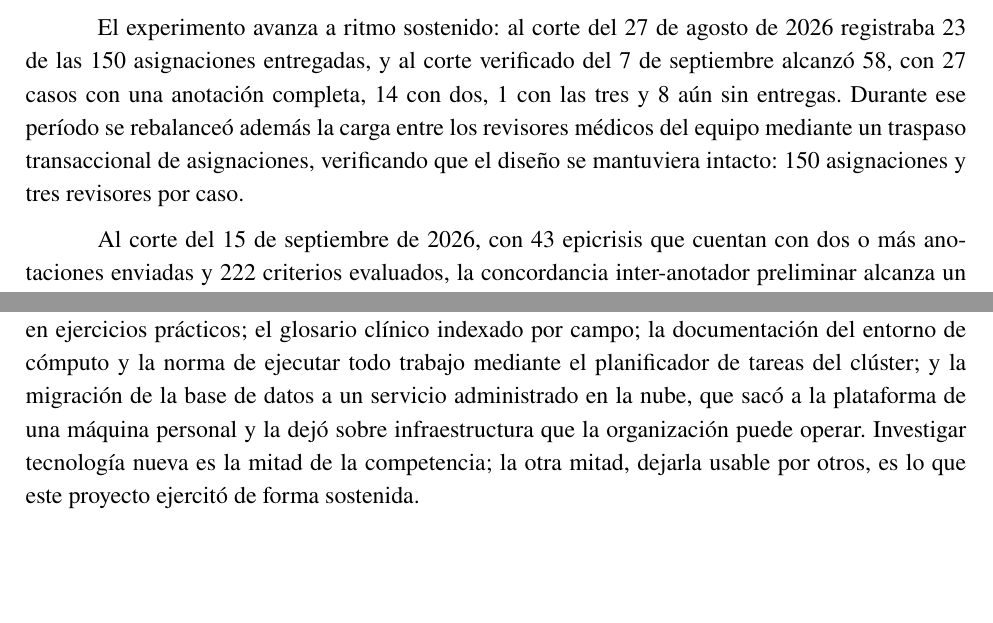
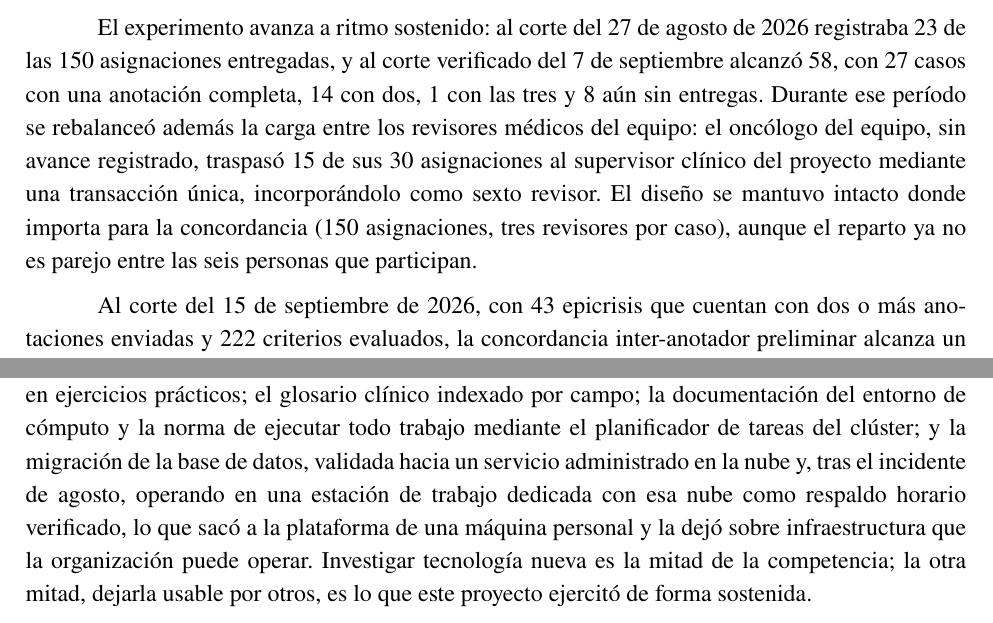
Before and after one commit to anomvlito/trabajo-de-titulo, a LaTeX document (documento_final/informe_titulo.tex): two parts of pages 19 and 22 of 29, joined at a grey line, cut so that both start at the same text, the shorter picture padded with empty space. Compiled offline with pdfLaTeX.

Commit message:
Corregir 3 inconsistencias detectadas en revisión externa
- Resumen y 3.4: el equipo de anotadores pasó de cinco a seis durante
  la ejecución (bitácora 9, traspaso del oncólogo al supervisor
  clínico); la frase "el diseño se mantuviera intacto" no distinguía
  qué se mantuvo (150 asignaciones, 3 revisores/caso) de qué cambió
  (reparto ya no parejo entre 6 personas).
- Competencia 3: la migración a la nube se describía como destino
  final de la base, sin reflejar que tras el incidente de agosto
  volvió a operar en una estación de trabajo dedicada, con la nube
  como respaldo verificado (ya descrito en 2.6/3.5).
- 2.2.2: "cada variable admite Sí/No/duda" solo aplica a las
  variables booleanas (174 de 199 según el Anexo B), no a fechas,
  selectores o texto libre.

Co-Authored-By: Claude Sonnet 5 <noreply@anthropic.com>

```diff
--- a/documento_final/informe_titulo.tex
+++ b/documento_final/informe_titulo.tex
@@ -287,7 +287,7 @@ La corrida definitiva de la comparación de los tres modelos, con la tabla de co
 
 El experimento de concordancia entre anotadores quedó diseñado, instrumentado y en ejecución: 50 epicrisis, cinco anotadores, tres revisores por caso, 150 asignaciones, con selección reproducible de casos y una vista de administración que calcula la concordancia sin interferir con el trabajo de anotación.
 
-El experimento avanza a ritmo sostenido: al corte del 27 de agosto de 2026 registraba 23 de las 150 asignaciones entregadas, y al corte verificado del 7 de septiembre alcanzó 58, con 27 casos con una anotación completa, 14 con dos, 1 con las tres y 8 aún sin entregas. Durante ese período se rebalanceó además la carga entre los revisores médicos del equipo mediante un traspaso transaccional de asignaciones, verificando que el diseño se mantuviera intacto: 150 asignaciones y tres revisores por caso.
+El experimento avanza a ritmo sostenido: al corte del 27 de agosto de 2026 registraba 23 de las 150 asignaciones entregadas, y al corte verificado del 7 de septiembre alcanzó 58, con 27 casos con una anotación completa, 14 con dos, 1 con las tres y 8 aún sin entregas. Durante ese período se rebalanceó además la carga entre los revisores médicos del equipo: el oncólogo del equipo, sin avance registrado, traspasó 15 de sus 30 asignaciones al supervisor clínico del proyecto mediante una transacción única, incorporándolo como sexto revisor. El diseño se mantuvo intacto donde importa para la concordancia (150 asignaciones, tres revisores por caso), aunque el reparto ya no es parejo entre las seis personas que participan.
 
 Al corte del 15 de septiembre de 2026, con 43 epicrisis que cuentan con dos o más anotaciones enviadas y 222 criterios evaluados, la concordancia inter-anotador preliminar alcanza un kappa de Cohen promedio de 0,72, calculado por pares de anotadores y por criterio sobre las frecuencias marginales observadas, un acuerdo sustancial en la escala de Landis y Koch (1977) (Figura~\ref{fig:irr}). La distribución por criterio muestra la heterogeneidad esperable: 158 de los 222 criterios (71\%) alcanzan acuerdo sustancial (kappa sobre 0,6), 21 quedan en rango moderado y 43 (19\%) bajo 0,4. Dentro de este último grupo, 30 criterios exhiben kappa nulo o negativo pese a acuerdos porcentuales sobre el 82\%, la conocida paradoja del kappa en categorías de prevalencia extrema, concentrada aquí en las categorías residuales del formulario (los campos de tipo ``otra''). El desacuerdo genuino se concentra en la identificación del foco respiratorio de infección (47\% de acuerdo), un hallazgo accionable para la siguiente revisión de la guía de anotación. Los valores definitivos, con el experimento cerrado, se reportarán en la versión final.
 
@@ -323,7 +323,7 @@ El experimento de concordancia entre anotadores es la aplicación más formal de
 
 El proyecto exigió investigar tecnología que ni el estudiante ni la organización dominaban al inicio, y dejarla operativa para otros. El estudiante completó un programa de formación en aprendizaje profundo y modelos de lenguaje, aplicado en la evaluación de Gemma, Llama-70B y Qwen sobre el clúster ih-condor, que requirió resolver problemas concretos de adopción, desde la reserva de múltiples tarjetas gráficas para los modelos grandes hasta la constatación de que los nodos del clúster no alcanzan el repositorio público de paquetes, con su procedimiento de instalación documentado para el resto del equipo.
 
-La dimensión de adopción organizacional es explícita en varios entregables: el manual de anotación interactivo dentro de la propia aplicación, que convierte el protocolo de anotación en ejercicios prácticos; el glosario clínico indexado por campo; la documentación del entorno de cómputo y la norma de ejecutar todo trabajo mediante el planificador de tareas del clúster; y la migración de la base de datos a un servicio administrado en la nube, que sacó a la plataforma de una máquina personal y la dejó sobre infraestructura que la organización puede operar. Investigar tecnología nueva es la mitad de la competencia; la otra mitad, dejarla usable por otros, es lo que este proyecto ejercitó de forma sostenida.
+La dimensión de adopción organizacional es explícita en varios entregables: el manual de anotación interactivo dentro de la propia aplicación, que convierte el protocolo de anotación en ejercicios prácticos; el glosario clínico indexado por campo; la documentación del entorno de cómputo y la norma de ejecutar todo trabajo mediante el planificador de tareas del clúster; y la migración de la base de datos, validada hacia un servicio administrado en la nube y, tras el incidente de agosto, operando en una estación de trabajo dedicada con esa nube como respaldo horario verificado, lo que sacó a la plataforma de una máquina personal y la dejó sobre infraestructura que la organización puede operar. Investigar tecnología nueva es la mitad de la competencia; la otra mitad, dejarla usable por otros, es lo que este proyecto ejercitó de forma sostenida.
 
 % ==================== V. CONCLUSIONES ====================
 \section{Conclusiones}
```
Also changed, not shown: documento_final/informe_titulo.pdf, documento_final/informe_titulo.tex (4 more changed lines), 3 other files.
